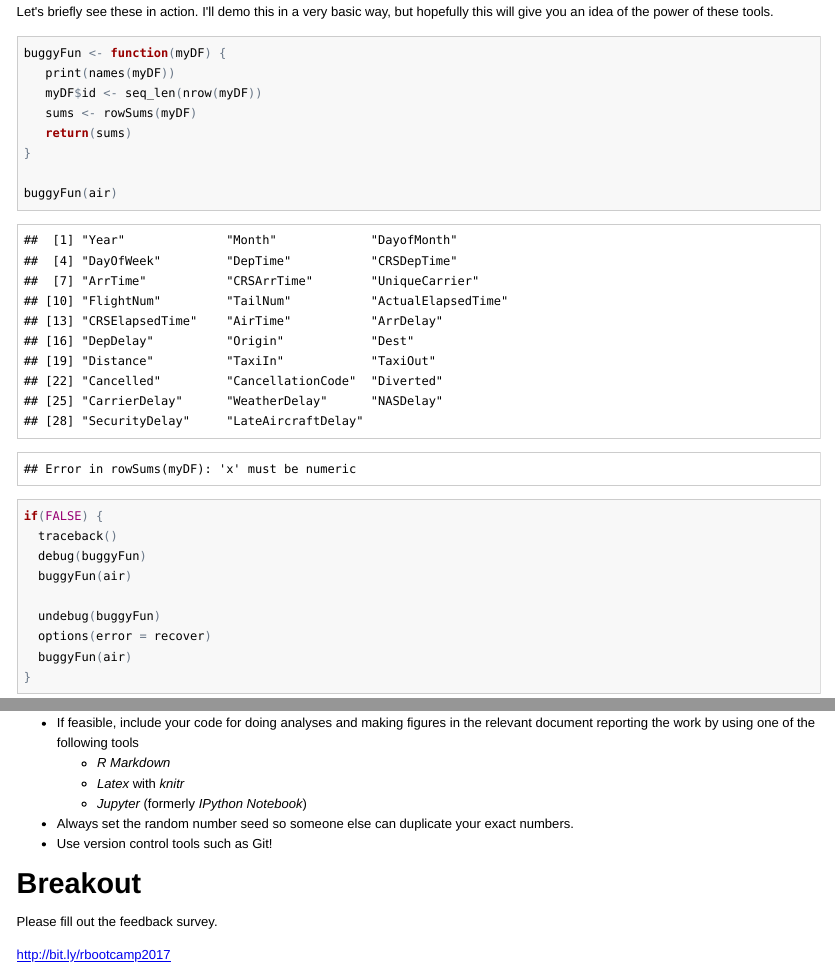
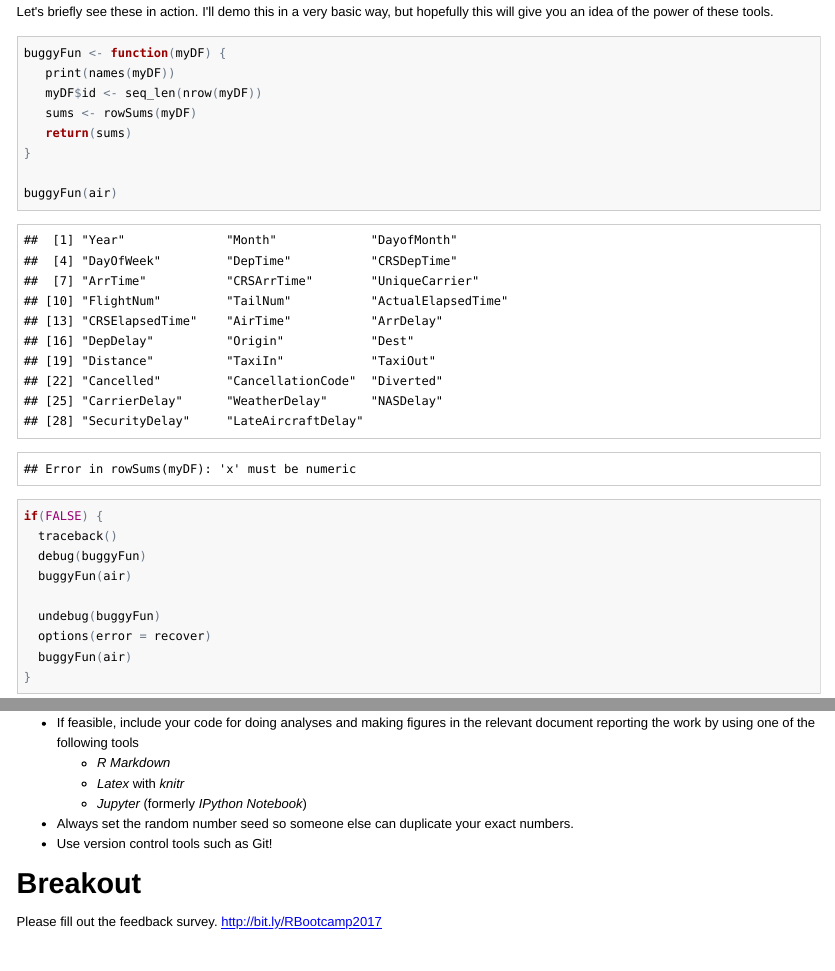
Before and after one commit to berkeley-scf/r-bootcamp-2018, an R Markdown document (modules/module9_workflows.Rmd): the page in a window 1100 px wide, from 1550 px down, and a second part further down, joined at a grey line. The pictures show the output file modules/module9_workflows.html that the author committed with the source, opened offline.

Commit message:
minor edit

```diff
--- a/modules/module9_workflows.Rmd
+++ b/modules/module9_workflows.Rmd
@@ -341,5 +341,4 @@ Here are some useful articles talking about reproducibility.
 # Breakout
 
 Please fill out the feedback survey.
-
-[http://bit.ly/rbootcamp2017](http://bit.ly/rbootcamp2017)
+[http://bit.ly/RBootcamp2017](http://bit.ly/RBootcamp2017)
```
Also changed, not shown: modules/module9_workflows.html, modules/module9_workflows_slides.html.
